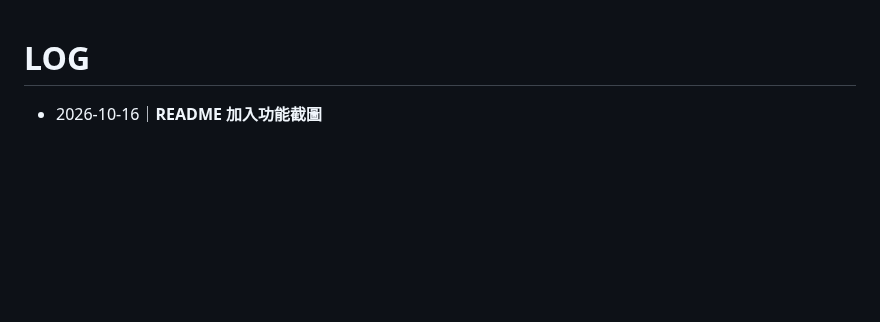
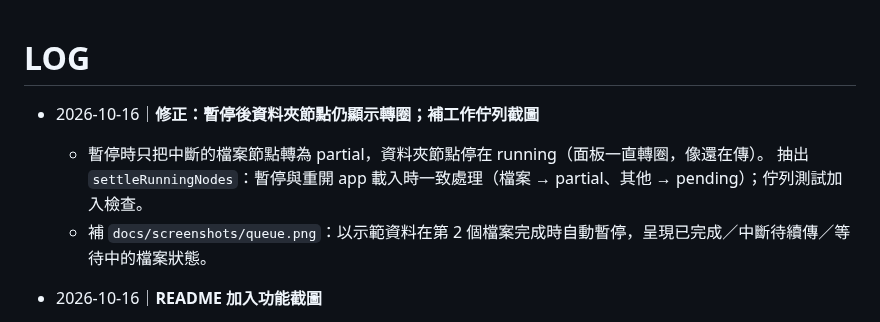
Before and after one commit to HassenLin/SmartphoneFileManager, a Markdown page: LOG.md, the part around the change. Drawn GitHub-style; blank space fills up the shorter version.

```diff
--- a/LOG.md
+++ b/LOG.md
@@ -1,4 +1,9 @@
 # LOG
+
+- 2026-10-16｜**修正：暫停後資料夾節點仍顯示轉圈；補工作佇列截圖**
+  - 暫停時只把中斷的檔案節點轉為 partial，資料夾節點停在 running（面板一直轉圈，像還在傳）。
+    抽出 `settleRunningNodes`：暫停與重開 app 載入時一致處理（檔案 → partial、其他 → pending）；佇列測試加入檢查。
+  - 補 `docs/screenshots/queue.png`：以示範資料在第 2 個檔案完成時自動暫停，呈現已完成／中斷待續傳／等待中的檔案狀態。
 
 - 2026-10-16｜**README 加入功能截圖**
   - `docs/screenshots/`：主畫面、工作面板、衝突對話框（寬 1600px）；裝置序號、裝置名稱、Team ID／bundle ID、個人檔名與本機路徑皆打像素化馬賽克，並放大檢查邊界。
```
Also changed, not shown: README.md (+4 -0 lines), docs/README.md (+3 -2 lines), docs/screenshots/queue.png (added).
